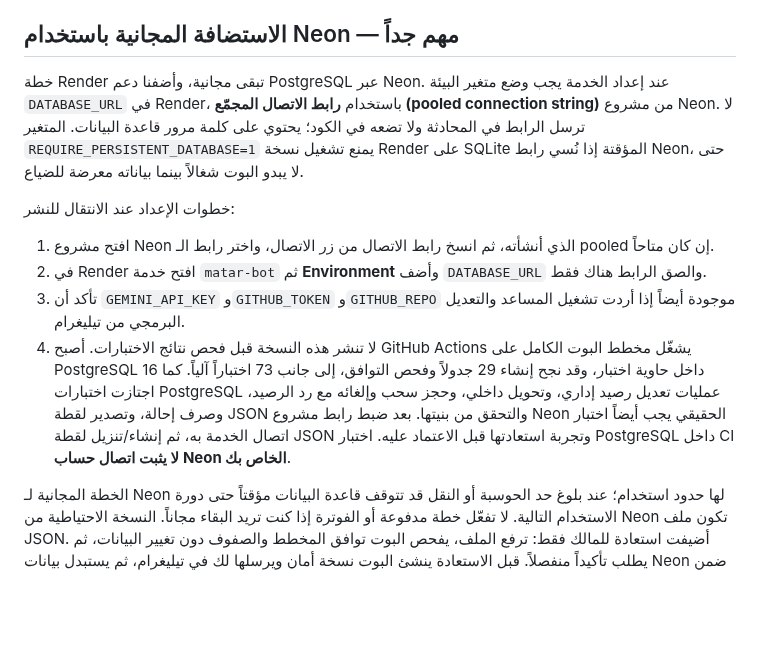
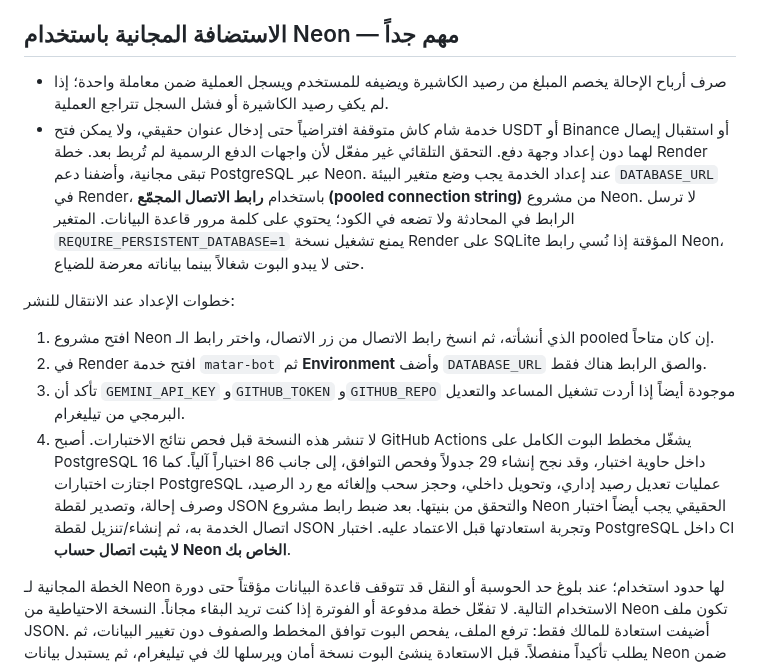
Before and after one commit to thexoldxman-collab/matar-bot, a Markdown page: AI_DEV_SETUP_AR.md, the part around the change. Rendered like a GitHub page; blank space fills up the shorter version.

Commit message:
Document cashier-funded referral payouts and safer payment defaults

```diff
--- a/AI_DEV_SETUP_AR.md
+++ b/AI_DEV_SETUP_AR.md
@@ -31,13 +31,16 @@
 5. اضغط «فحص الاختبارات» داخل تيليغرام. إذا نجحت الاختبارات، يمكنك الضغط على زر الموافقة على الدمج داخل تيليغرام دون فتح GitHub يدوياً.
 
 ## الاستضافة المجانية باستخدام Neon — مهم جداً
+
+- صرف أرباح الإحالة يخصم المبلغ من رصيد الكاشيرة ويضيفه للمستخدم ويسجل العملية ضمن معاملة واحدة؛ إذا لم يكفِ رصيد الكاشيرة أو فشل السجل تتراجع العملية.
+- خدمة شام كاش متوقفة افتراضياً حتى إدخال عنوان حقيقي، ولا يمكن فتح USDT أو Binance أو استقبال إيصال لهما دون إعداد وجهة دفع. التحقق التلقائي غير مفعّل لأن واجهات الدفع الرسمية لم تُربط بعد.
 خطة Render تبقى مجانية، وأضفنا دعم PostgreSQL عبر Neon. عند إعداد الخدمة يجب وضع متغير البيئة `DATABASE_URL` في Render، باستخدام **رابط الاتصال المجمّع (pooled connection string)** من مشروع Neon. لا ترسل الرابط في المحادثة ولا تضعه في الكود؛ يحتوي على كلمة مرور قاعدة البيانات. المتغير `REQUIRE_PERSISTENT_DATABASE=1` يمنع تشغيل نسخة Render على SQLite المؤقتة إذا نُسي رابط Neon، حتى لا يبدو البوت شغالاً بينما بياناته معرضة للضياع.
 
 خطوات الإعداد عند الانتقال للنشر:
 1. افتح مشروع Neon الذي أنشأته، ثم انسخ رابط الاتصال من زر الاتصال، واختر رابط الـ pooled إن كان متاحاً.
 2. في Render افتح خدمة `matar-bot` ثم **Environment** وأضف `DATABASE_URL` والصق الرابط هناك فقط.
 3. تأكد أن `GEMINI_API_KEY` و`GITHUB_TOKEN` و`GITHUB_REPO` موجودة أيضاً إذا أردت تشغيل المساعد والتعديل البرمجي من تيليغرام.
-4. لا تنشر هذه النسخة قبل فحص نتائج الاختبارات. أصبح GitHub Actions يشغّل مخطط البوت الكامل على PostgreSQL 16 داخل حاوية اختبار، وقد نجح إنشاء 29 جدولاً وفحص التوافق، إلى جانب 73 اختباراً آلياً. كما اجتازت اختبارات PostgreSQL عمليات تعديل رصيد إداري، وتحويل داخلي، وحجز سحب وإلغائه مع رد الرصيد، وصرف إحالة، وتصدير لقطة JSON والتحقق من بنيتها. بعد ضبط رابط مشروع Neon الحقيقي يجب أيضاً اختبار اتصال الخدمة به، ثم إنشاء/تنزيل لقطة JSON وتجربة استعادتها قبل الاعتماد عليه. اختبار PostgreSQL داخل CI **لا يثبت اتصال حساب Neon الخاص بك**.
+4. لا تنشر هذه النسخة قبل فحص نتائج الاختبارات. أصبح GitHub Actions يشغّل مخطط البوت الكامل على PostgreSQL 16 داخل حاوية اختبار، وقد نجح إنشاء 29 جدولاً وفحص التوافق، إلى جانب 86 اختباراً آلياً. كما اجتازت اختبارات PostgreSQL عمليات تعديل رصيد إداري، وتحويل داخلي، وحجز سحب وإلغائه مع رد الرصيد، وصرف إحالة، وتصدير لقطة JSON والتحقق من بنيتها. بعد ضبط رابط مشروع Neon الحقيقي يجب أيضاً اختبار اتصال الخدمة به، ثم إنشاء/تنزيل لقطة JSON وتجربة استعادتها قبل الاعتماد عليه. اختبار PostgreSQL داخل CI **لا يثبت اتصال حساب Neon الخاص بك**.
 
 الخطة المجانية لـ Neon لها حدود استخدام؛ عند بلوغ حد الحوسبة أو النقل قد تتوقف قاعدة البيانات مؤقتاً حتى دورة الاستخدام التالية. لا تفعّل خطة مدفوعة أو الفوترة إذا كنت تريد البقاء مجاناً. النسخة الاحتياطية من Neon تكون ملف JSON. أضيفت استعادة للمالك فقط: ترفع الملف، يفحص البوت توافق المخطط والصفوف دون تغيير البيانات، ثم يطلب تأكيداً منفصلاً. قبل الاستعادة ينشئ البوت نسخة أمان ويرسلها لك في تيليغرام، ثم يستبدل بيانات Neon ضمن معاملة واحدة؛ إذا فشلت العملية تتراجع المعاملة. لا تزال تجربة الاستعادة على مشروع Neon الحقيقي مطلوبة قبل الاعتماد عليها.
 
```
